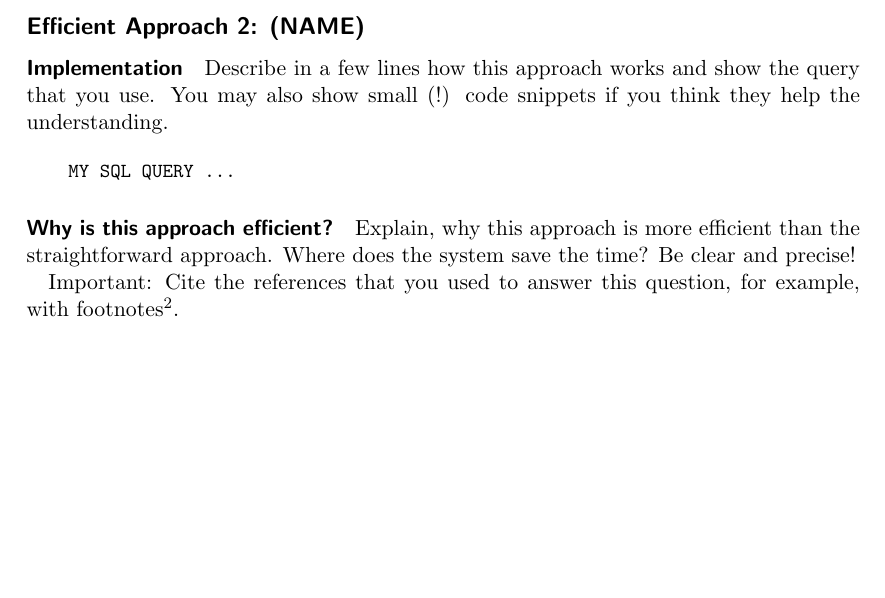
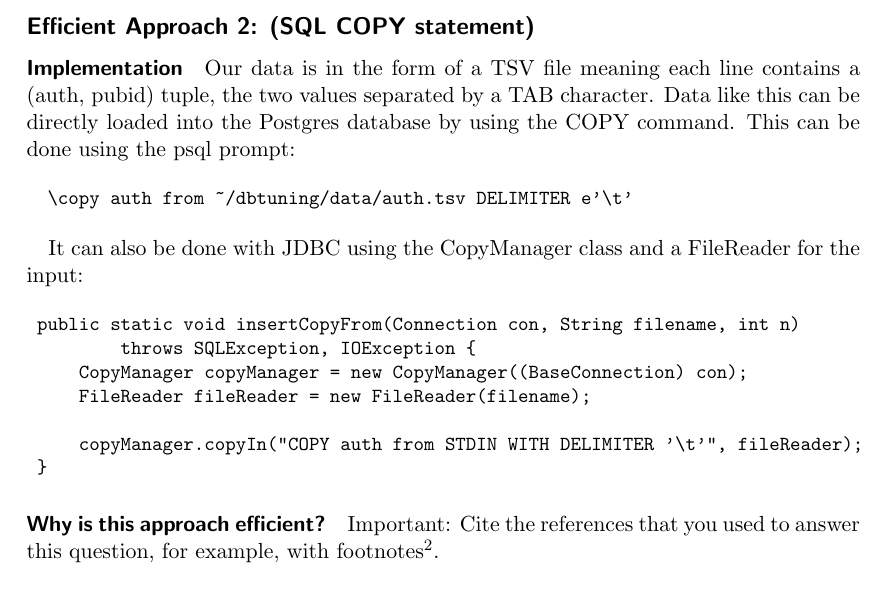
Before and after one commit to HugoPlatzer/dbtuning, a LaTeX document (a1/latex/A3_1.tex): part of page 2 of 2 before the commit and part of page 2 of 3 after it, cut at the place of the change, the shorter picture padded with empty space. Compiled offline with pdfLaTeX.

Commit message:
added to latex

```diff
--- a/a1/latex/A3_1.tex
+++ b/a1/latex/A3_1.tex
@@ -62,25 +62,39 @@
   Which tuning principle did you apply? Pick the one that describes
   this approach best (``thing globally, fix locally'' is too general).
 
-    \subsection*{Efficient Approach 2: (NAME)}
+    \subsection*{Efficient Approach 2: (SQL COPY statement)}
 
   \paragraph{Implementation}
 
-  Describe in a few lines how this approach works and show the query
-  that you use. You may also show small (!) code snippets if you think
-  they help the understanding.
+  Our data is in the form of a TSV file meaning each line contains a
+  (auth, pubid) tuple, the two values separated by a TAB character. Data like this can be
+  directly loaded into the Postgres database by using the COPY command. This can be
+  done using the psql prompt:
+
+  {\small
+\begin{verbatim}
+  \copy auth from ~/dbtuning/data/auth.tsv DELIMITER e’\t’
+\end{verbatim}
+}
+
+It can also be done with JDBC using the CopyManager class and a FileReader
+for the input:
 
 {\small
 \begin{verbatim}
-    MY SQL QUERY ...
+	public static void insertCopyFrom(Connection con, String filename, int n)
+	        throws SQLException, IOException {
+	    CopyManager copyManager = new CopyManager((BaseConnection) con);
+	    FileReader fileReader = new FileReader(filename);
+
+	    copyManager.copyIn("COPY auth from STDIN WITH DELIMITER '\t'", fileReader);
+	}
 \end{verbatim}
 }
 
   \paragraph{Why is this approach efficient?}
 
-  Explain, why this approach is more efficient than the
-  straightforward approach. Where does the system save the time? Be
-  clear and precise!
+
 
   Important: Cite the references that you used to answer this
   question, for example, with footnotes\footnote{PostgreSQL 9.0
```
